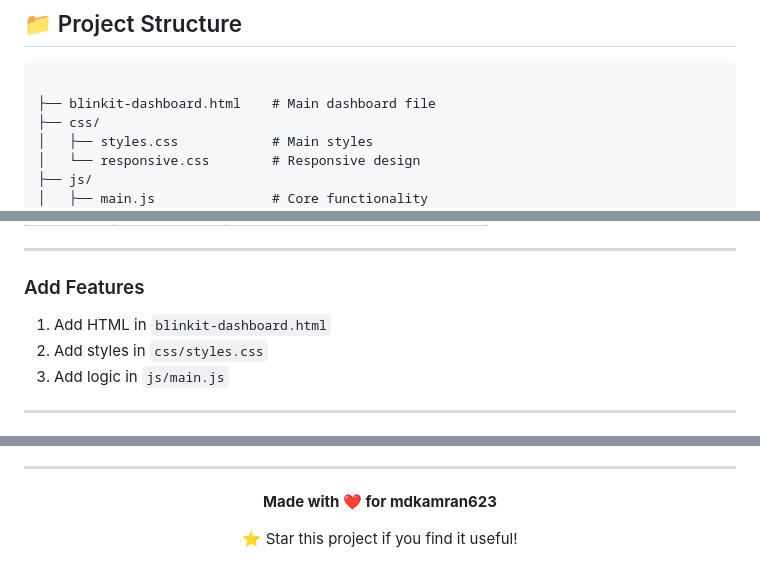
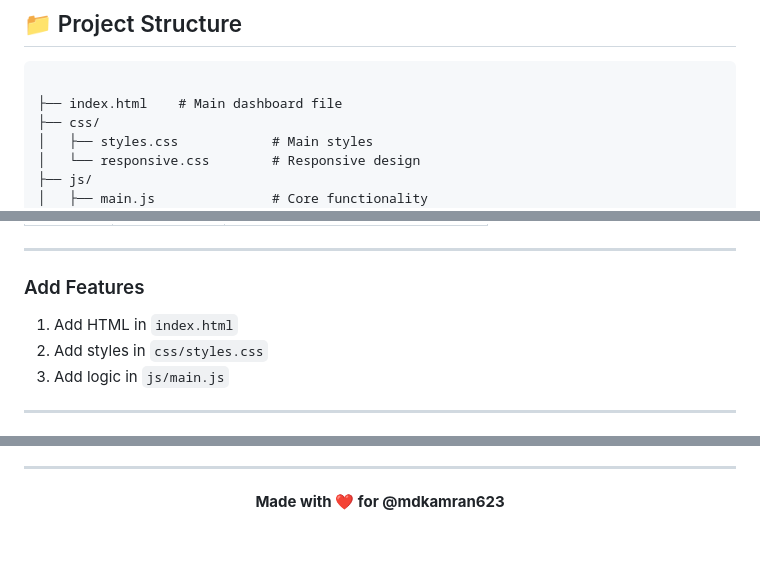
Before and after one commit to mdkamran623/Blinkit-Sales-Marketing-Dashboard, a Markdown page: README.md, 3 parts joined by grey strips. Rendered like a GitHub page; blank space fills up the shorter version.

````diff
--- a/README.md
+++ b/README.md
@@ -47,7 +61,7 @@ A modern, interactive dashboard featuring:
 
 ```
 
-├── blinkit-dashboard.html    # Main dashboard file
+├── index.html    # Main dashboard file
 ├── css/
 │   ├── styles.css            # Main styles
 │   └── responsive.css        # Responsive design
@@ -114,7 +128,7 @@ Click any menu item in the sidebar:
 ---
 
 ### Add Features
-1. Add HTML in `blinkit-dashboard.html`
+1. Add HTML in `index.html`
 2. Add styles in `css/styles.css`
 3. Add logic in `js/main.js`
 
@@ -197,8 +211,8 @@ MIT License - Free to use for personal and commercial projects.
 
 <div align="center">
 
-**Made with ❤️ for mdkamran623**
+**Made with ❤️ for @mdkamran623**
 
-⭐ Star this project if you find it useful!
+
 
 </div>
````
Also changed, not shown: other parts of README.md (+14 -0 lines).
